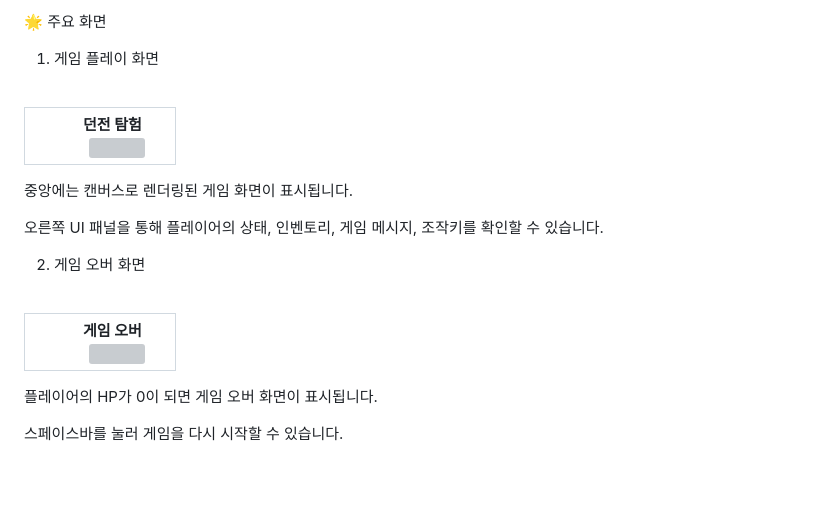
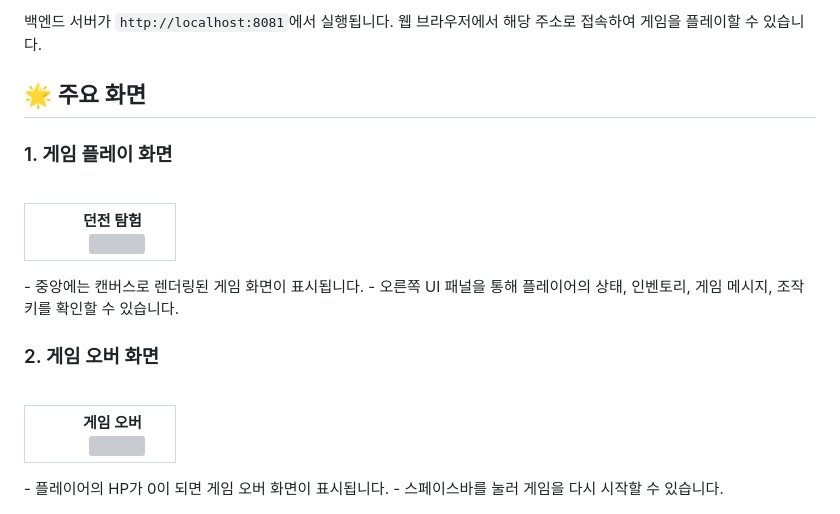
Before and after one commit to leeeeegun/250827_web-dungeon-explorer, a Markdown page: README.md, the part around one of its changes. Rendered like a GitHub page; blank space fills up the shorter version; grey boxes are pictures that could not be loaded.

```diff
--- a/README.md
+++ b/README.md
@@ -79,6 +80,9 @@ cd 250827_web-dungeon-explorer
 
-🌟 주요 화면
-1. 게임 플레이 화면
+백엔드 서버가 `http://localhost:8081`에서 실행됩니다. 웹 브라우저에서 해당 주소로 접속하여 게임을 플레이할 수 있습니다.
+
+## 🌟 주요 화면
+
+### 1. 게임 플레이 화면
 <table>
   <tr>
     <td align="center" valign="top">
@@ -87,12 +91,10 @@ cd 250827_web-dungeon-explorer
     </td>
   </tr>
 </table>
+- 중앙에는 캔버스로 렌더링된 게임 화면이 표시됩니다.
+- 오른쪽 UI 패널을 통해 플레이어의 상태, 인벤토리, 게임 메시지, 조작키를 확인할 수 있습니다.
 
-중앙에는 캔버스로 렌더링된 게임 화면이 표시됩니다.
-
-오른쪽 UI 패널을 통해 플레이어의 상태, 인벤토리, 게임 메시지, 조작키를 확인할 수 있습니다.
-
-2. 게임 오버 화면
+### 2. 게임 오버 화면
 <table>
   <tr>
     <td align="center" valign="top">
@@ -101,7 +103,5 @@ cd 250827_web-dungeon-explorer
     </td>
   </tr>
 </table>
-
-플레이어의 HP가 0이 되면 게임 오버 화면이 표시됩니다.
-
-스페이스바를 눌러 게임을 다시 시작할 수 있습니다.
+- 플레이어의 HP가 0이 되면 게임 오버 화면이 표시됩니다.
+- 스페이스바를 눌러 게임을 다시 시작할 수 있습니다.
```
Also changed, not shown: other parts of README.md (+39 -38 lines).
